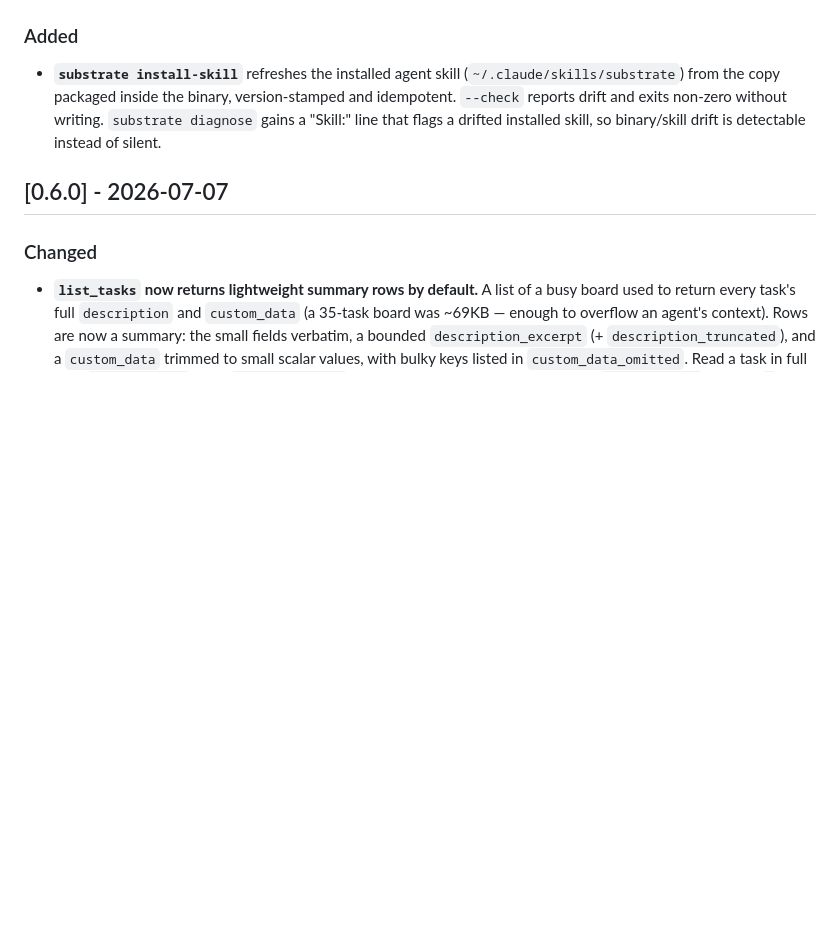
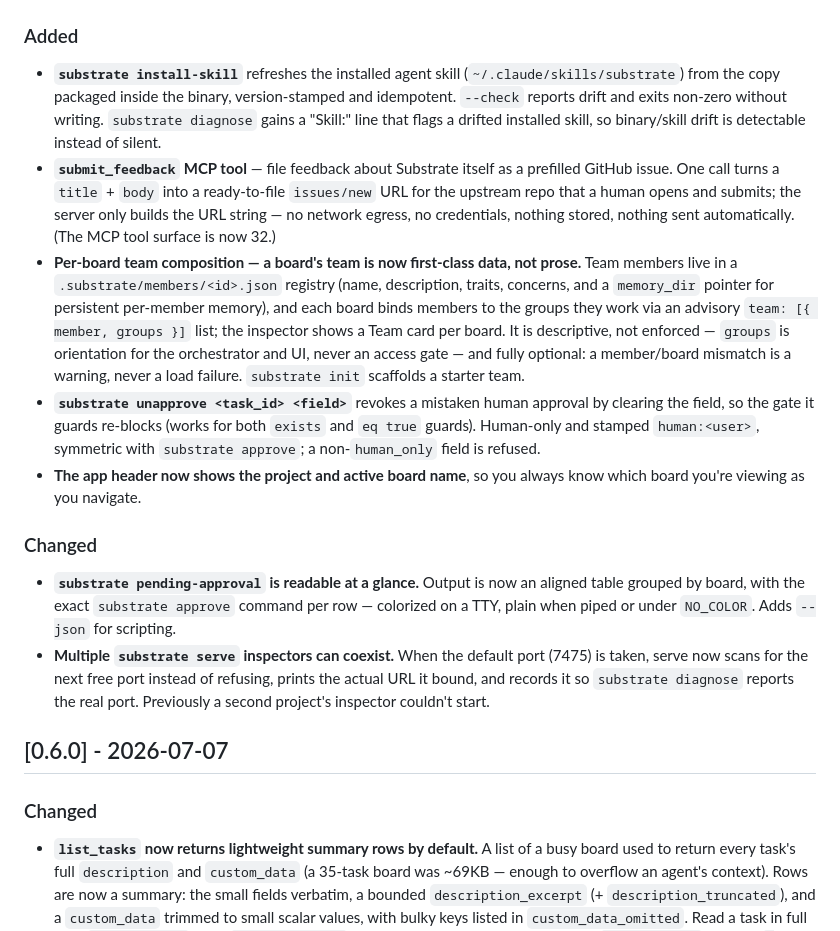
Before and after one commit to 42pe/substrate, a Markdown page: CHANGELOG.md, the part around the change. Drawn GitHub-style; blank space fills up the shorter version.

Commit message:
docs(changelog): v0.7.0 release notes (backfill feature entries)
Six of the seven merged features had not added their [Unreleased] bullets;
backfilling submit_feedback, team composition, unapprove, pending-approval
readability, serve multi-instance, and the app-header board name ahead of the
0.7.0 cut. install-skill was already recorded.

Co-Authored-By: Claude Opus 4.8 <noreply@anthropic.com>

```diff
--- a/CHANGELOG.md
+++ b/CHANGELOG.md
@@ -13,6 +13,37 @@ in `.agents/audits/phase-{N}-audit.md`.
   version-stamped and idempotent. `--check` reports drift and exits non-zero
   without writing. `substrate diagnose` gains a "Skill:" line that flags a
   drifted installed skill, so binary/skill drift is detectable instead of silent.
+- **`submit_feedback` MCP tool** — file feedback about Substrate itself as a
+  prefilled GitHub issue. One call turns a `title` + `body` into a ready-to-file
+  `issues/new` URL for the upstream repo that a human opens and submits; the server
+  only builds the URL string — no network egress, no credentials, nothing stored,
+  nothing sent automatically. (The MCP tool surface is now 32.)
+- **Per-board team composition — a board's team is now first-class data, not
+  prose.** Team members live in a `.substrate/members/<id>.json` registry (name,
+  description, traits, concerns, and a `memory_dir` pointer for persistent
+  per-member memory), and each board binds members to the groups they work via an
+  advisory `team: [{ member, groups }]` list; the inspector shows a Team card per
+  board. It is descriptive, not enforced — `groups` is orientation for the
+  orchestrator and UI, never an access gate — and fully optional: a member/board
+  mismatch is a warning, never a load failure. `substrate init` scaffolds a
+  starter team.
+- **`substrate unapprove <task_id> <field>`** revokes a mistaken human approval by
+  clearing the field, so the gate it guards re-blocks (works for both `exists` and
+  `eq true` guards). Human-only and stamped `human:<user>`, symmetric with
+  `substrate approve`; a non-`human_only` field is refused.
+- **The app header now shows the project and active board name**, so you always
+  know which board you're viewing as you navigate.
+
+### Changed
+
+- **`substrate pending-approval` is readable at a glance.** Output is now an
+  aligned table grouped by board, with the exact `substrate approve` command per
+  row — colorized on a TTY, plain when piped or under `NO_COLOR`. Adds `--json`
+  for scripting.
+- **Multiple `substrate serve` inspectors can coexist.** When the default port
+  (7475) is taken, serve now scans for the next free port instead of refusing,
+  prints the actual URL it bound, and records it so `substrate diagnose` reports
+  the real port. Previously a second project's inspector couldn't start.
 
 ## [0.6.0] - 2026-07-07
 
```
